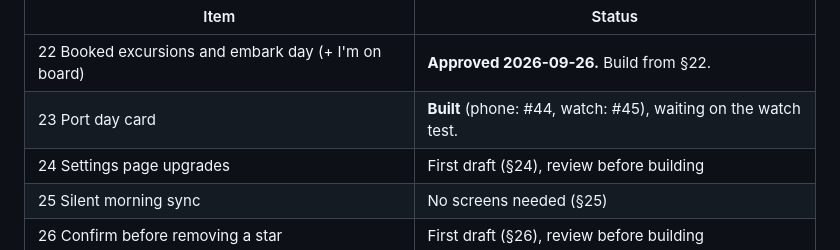
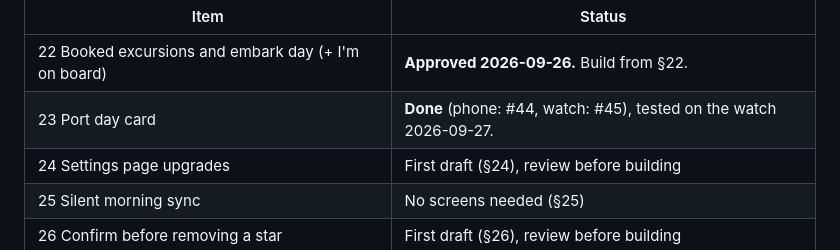
Before and after one commit to MrArron/royal-pebble, a Markdown page: docs/DESIGN_PHASE3.md, the part around the change. Drawn GitHub-style.

Commit message:
Design Phase 3: item 23 done and tested on the watch
Co-Authored-By: Claude Opus 5.5 <noreply@anthropic.com>

```diff
--- a/docs/DESIGN_PHASE3.md
+++ b/docs/DESIGN_PHASE3.md
@@ -20,7 +20,7 @@ Phase 3 adds or changes. One section per item, filled in as each is designed.
 | Item | Status |
 |---|---|
 | 22 Booked excursions and embark day (+ I'm on board) | **Approved 2026-09-26.** Build from §22. |
-| 23 Port day card | **Built** (phone: #44, watch: #45), waiting on the watch test. |
+| 23 Port day card | **Done** (phone: #44, watch: #45), tested on the watch 2026-09-27. |
 | 24 Settings page upgrades | First draft (§24), review before building |
 | 25 Silent morning sync | No screens needed (§25) |
 | 26 Confirm before removing a star | First draft (§26), review before building |
```
